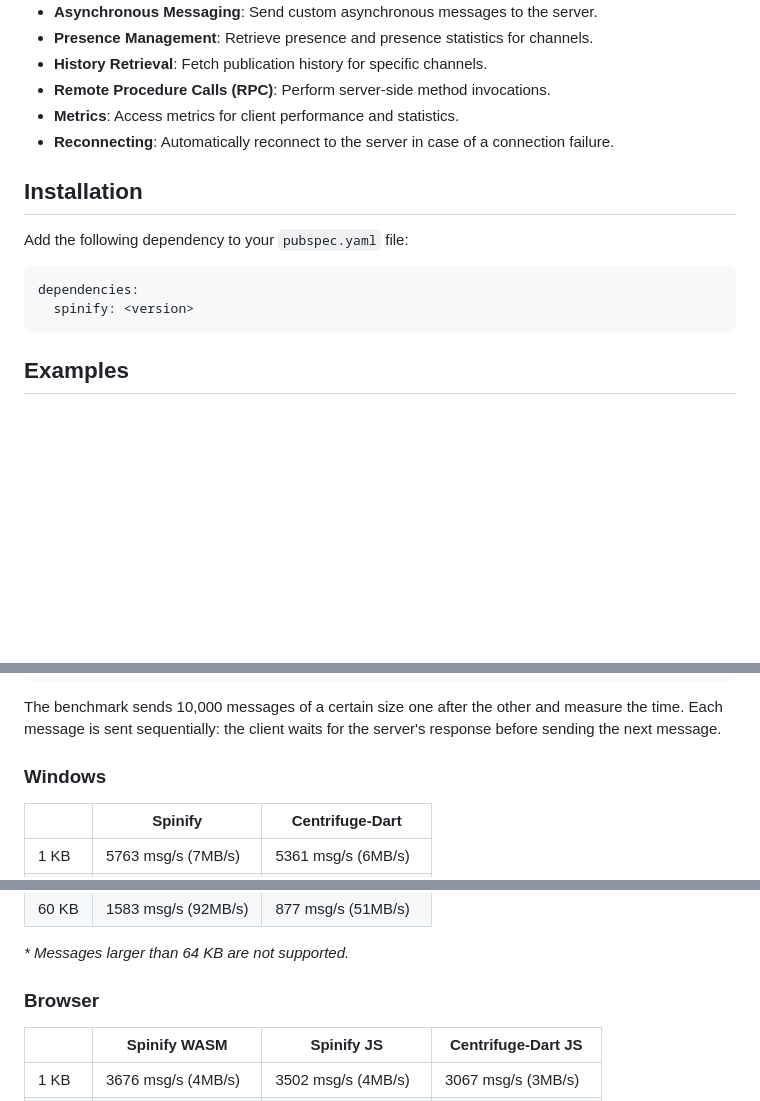
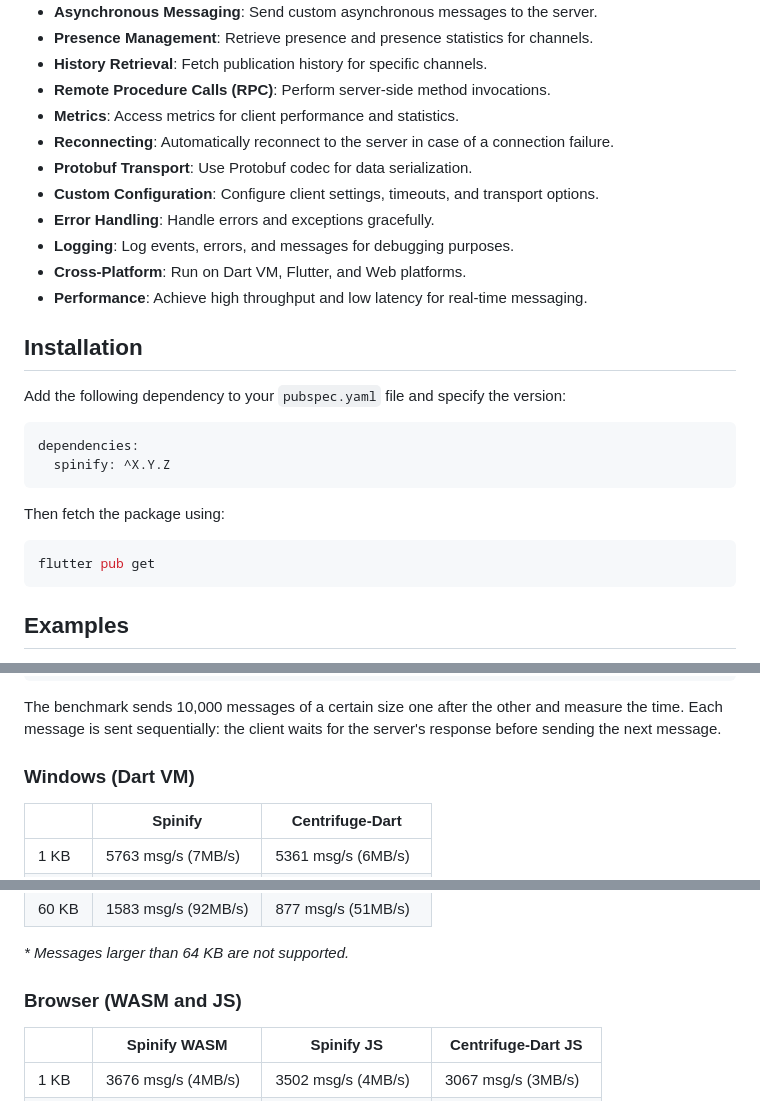
Before and after one commit to PlugFox/spinify, a Markdown page: README.md, 3 parts joined by grey strips. Rendered like a GitHub page; blank space fills up the shorter version.

````diff
--- a/README.md
+++ b/README.md
@@ -22,14 +22,26 @@ This library allows you to connect your Dart or Flutter applications to [Centrif
 - **Remote Procedure Calls (RPC)**: Perform server-side method invocations.
 - **Metrics**: Access metrics for client performance and statistics.
 - **Reconnecting**: Automatically reconnect to the server in case of a connection failure.
+- **Protobuf Transport**: Use Protobuf codec for data serialization.
+- **Custom Configuration**: Configure client settings, timeouts, and transport options.
+- **Error Handling**: Handle errors and exceptions gracefully.
+- **Logging**: Log events, errors, and messages for debugging purposes.
+- **Cross-Platform**: Run on Dart VM, Flutter, and Web platforms.
+- **Performance**: Achieve high throughput and low latency for real-time messaging.
 
 ## Installation
 
-Add the following dependency to your `pubspec.yaml` file:
+Add the following dependency to your `pubspec.yaml` file and specify the version:
 
 ```yaml
 dependencies:
-  spinify: <version>
+  spinify: ^X.Y.Z
+```
+
+Then fetch the package using:
+
+```bash
+flutter pub get
 ```
 
 ## Examples
@@ -104,7 +116,7 @@ Package centrifuge-dart v0.14.1
 The benchmark sends 10,000 messages of a certain size one after the other and measure the time.
 Each message is sent sequentially: the client waits for the server's response before sending the next message.
 
-### Windows
+### Windows (Dart VM)
 
 |       | Spinify             | Centrifuge-Dart     |
 | ----- | ------------------- | ------------------- |
@@ -121,7 +133,7 @@ Each message is sent sequentially: the client waits for the server's response be
 
 _\* Messages larger than 64 KB are not supported._
 
-### Browser
+### Browser (WASM and JS)
 
 |       | Spinify WASM        | Spinify JS          | Centrifuge-Dart JS  |
 | ----- | ------------------- | ------------------- | ------------------- |
````
